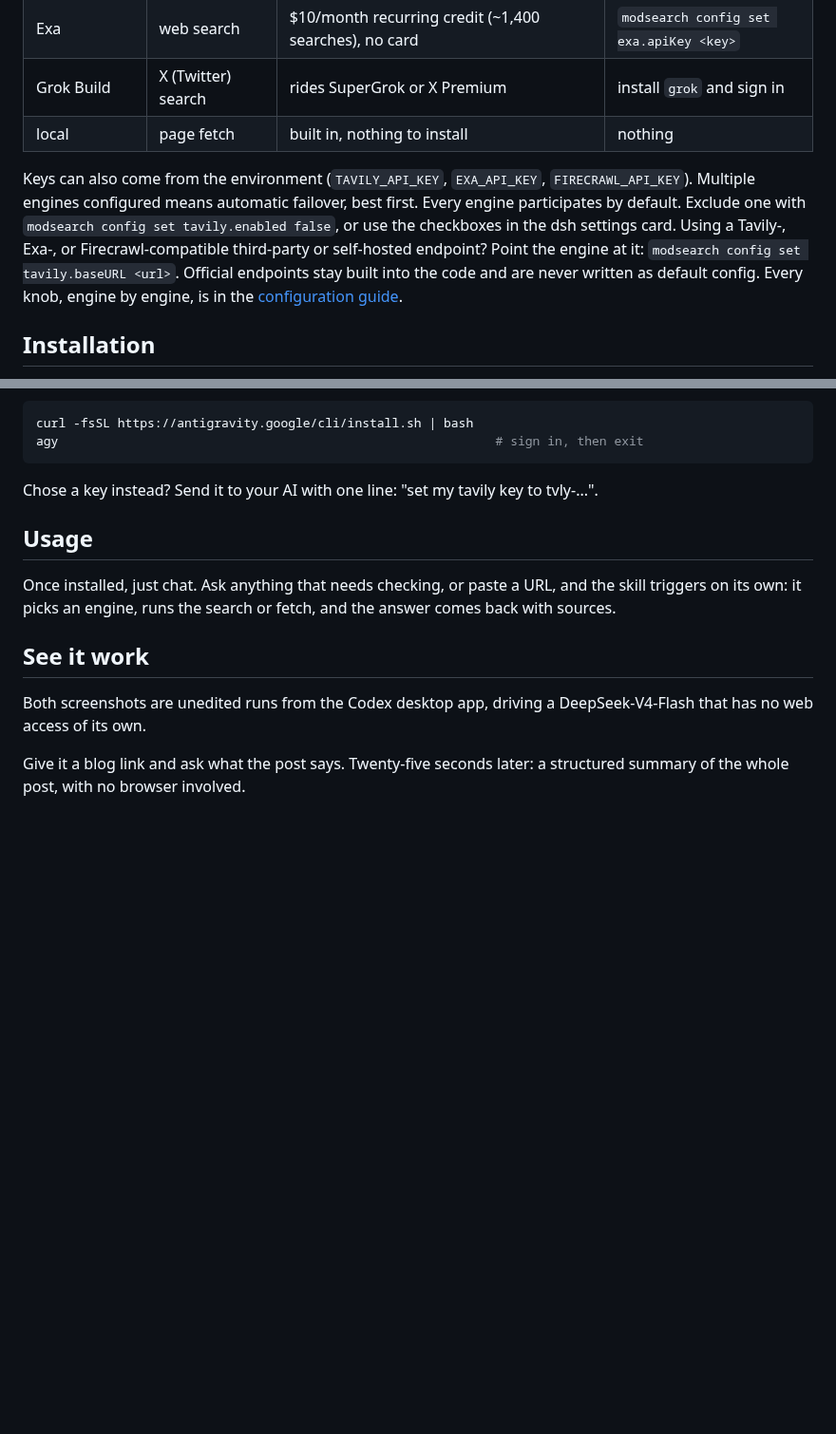
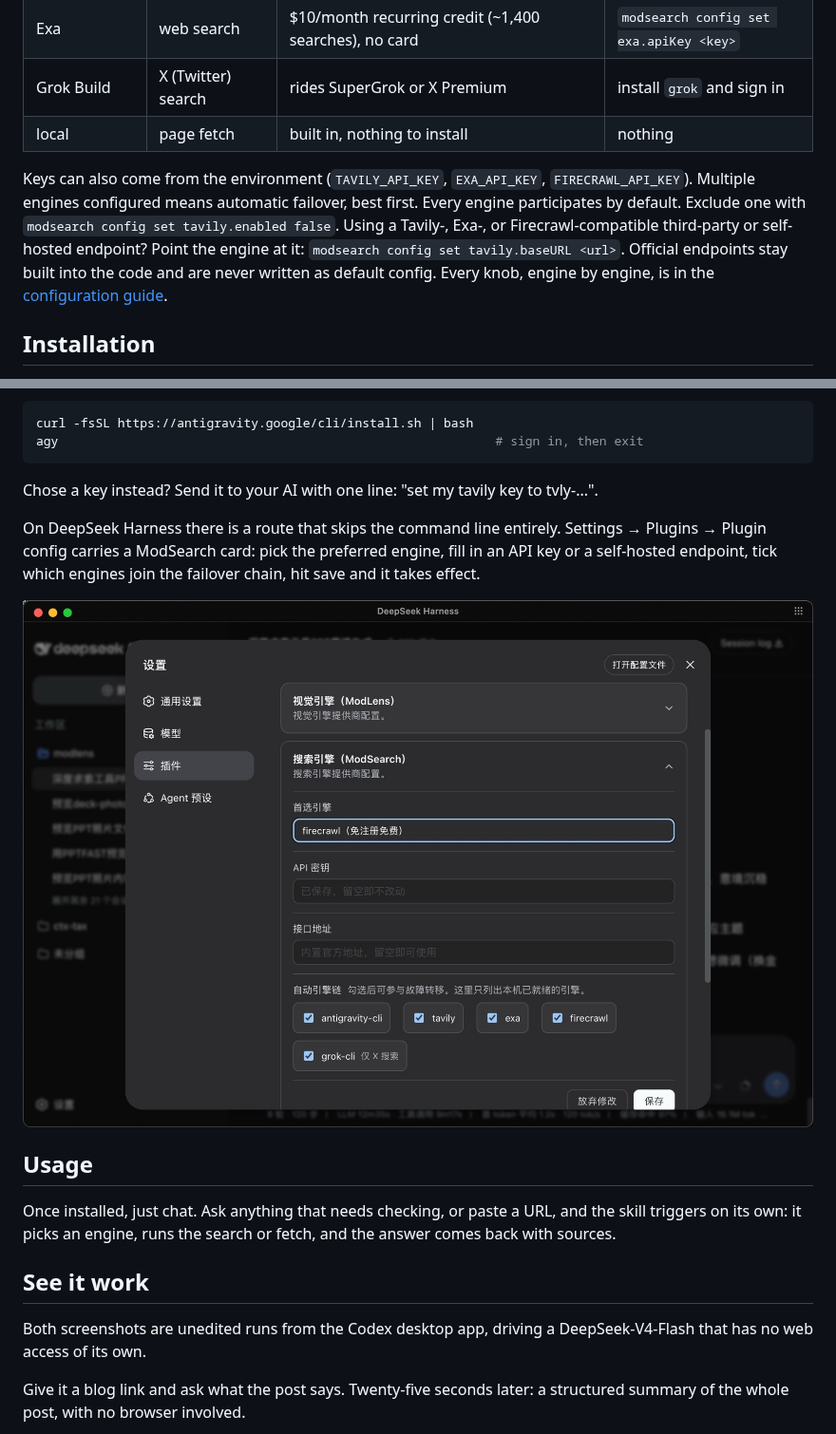
Before and after one commit to liustack/modsearch, a Markdown page: README.md, 2 parts joined by grey strips. Shown at 95% size. Drawn GitHub-style; pictures changed too: assets/demo-dsh-settings-card.jpg (added); blank space fills up the shorter version.

Commit message:
docs(readme): show the dsh settings card in both readmes

````diff
--- a/README.md
+++ b/README.md
@@ -55,7 +55,7 @@ Firecrawl works with zero setup; every other engine is one command away. Keys ar
 | Grok Build | X (Twitter) search | rides SuperGrok or X Premium | install `grok` and sign in |
 | local | page fetch | built in, nothing to install | nothing |
 
-Keys can also come from the environment (`TAVILY_API_KEY`, `EXA_API_KEY`, `FIRECRAWL_API_KEY`). Multiple engines configured means automatic failover, best first. Every engine participates by default. Exclude one with `modsearch config set tavily.enabled false`, or use the checkboxes in the dsh settings card. Using a Tavily-, Exa-, or Firecrawl-compatible third-party or self-hosted endpoint? Point the engine at it: `modsearch config set tavily.baseURL <url>`. Official endpoints stay built into the code and are never written as default config. Every knob, engine by engine, is in the [configuration guide](skills/modsearch/references/configure.md).
+Keys can also come from the environment (`TAVILY_API_KEY`, `EXA_API_KEY`, `FIRECRAWL_API_KEY`). Multiple engines configured means automatic failover, best first. Every engine participates by default. Exclude one with `modsearch config set tavily.enabled false`. Using a Tavily-, Exa-, or Firecrawl-compatible third-party or self-hosted endpoint? Point the engine at it: `modsearch config set tavily.baseURL <url>`. Official endpoints stay built into the code and are never written as default config. Every knob, engine by engine, is in the [configuration guide](skills/modsearch/references/configure.md).
 
 ## Installation
 
@@ -71,6 +71,10 @@ agy                                                           # sign in, then ex
 ```
 
 Chose a key instead? Send it to your AI with one line: "set my tavily key to tvly-...".
+
+On DeepSeek Harness there is a route that skips the command line entirely. Settings → Plugins → Plugin config carries a ModSearch card: pick the preferred engine, fill in an API key or a self-hosted endpoint, tick which engines join the failover chain, hit save and it takes effect.
+
+![The ModSearch card in the dsh settings page, shown in Chinese: pick the preferred engine, fill in an API key and endpoint, tick the engines that join failover](https://raw.githubusercontent.com/liustack/modsearch/main/assets/demo-dsh-settings-card.jpg)
 
 ## Usage
 
````
Also changed, not shown: README.zh-CN.md (+5 -1 lines).
